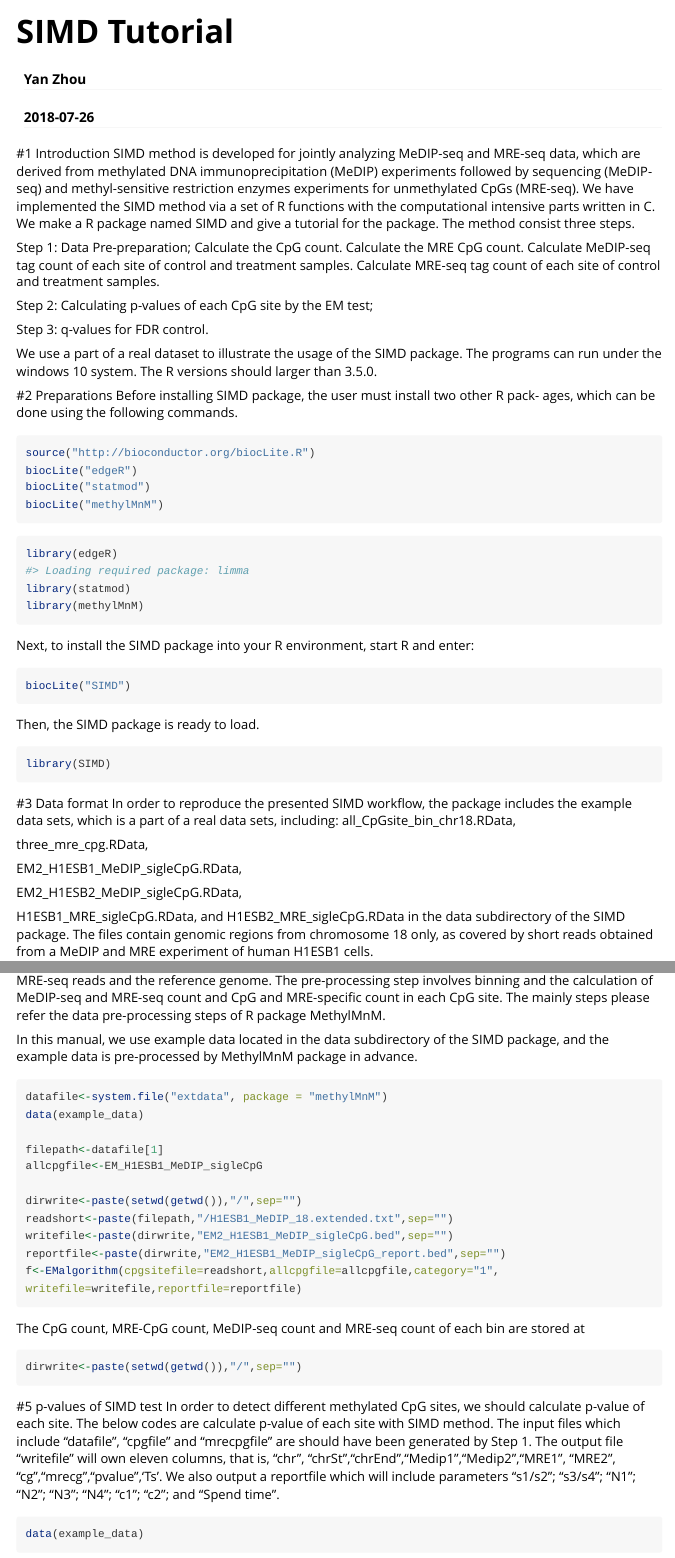
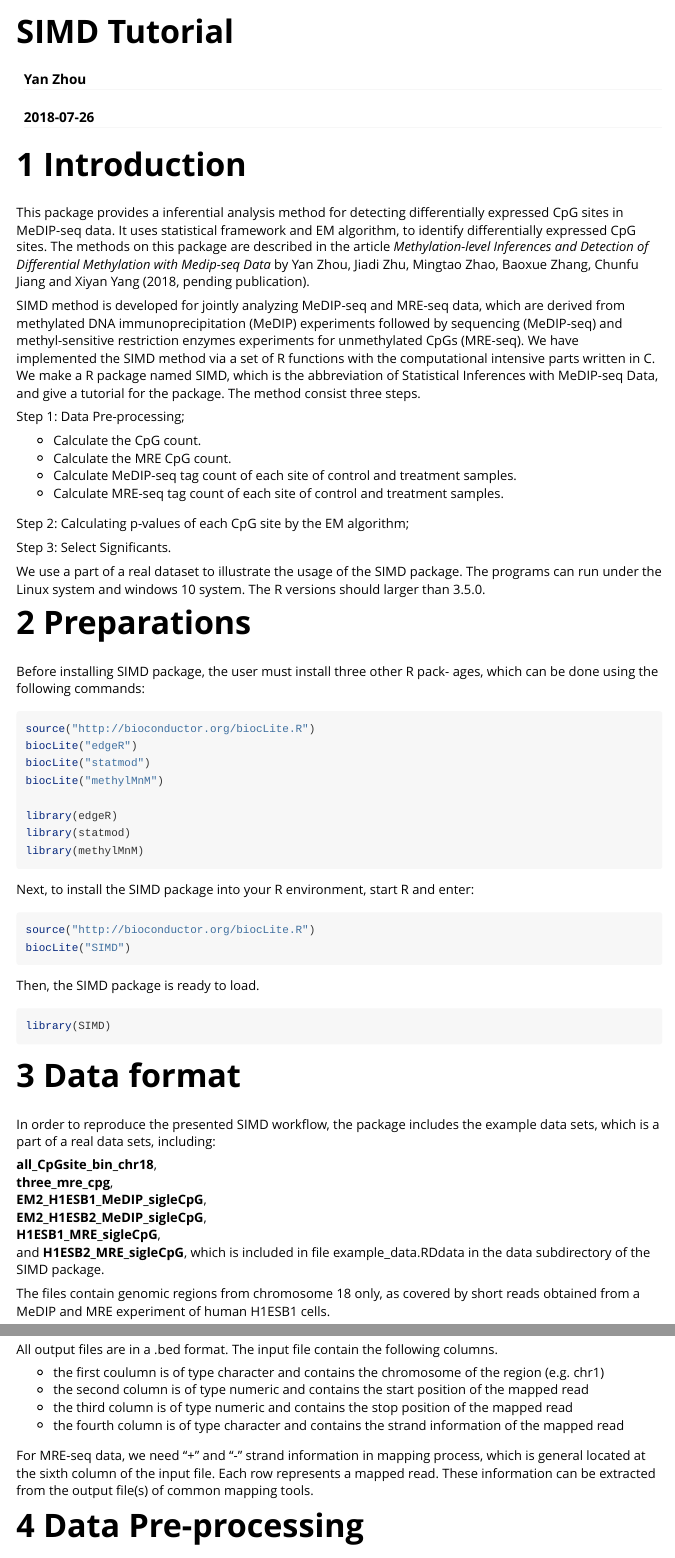
Before and after one commit to bioc/SIMD, an R Markdown document (vignettes/SIMD.Rmd): the page in a window 1100 px wide, from its top, and a second part further down, joined at a grey line. Rendered offline with R 4.5, knitr and Pandoc, with nearby package versions; some code elsewhere in the file could not run offline.

Commit message:
Adjust the vignettes format, and add some information to be more understandable.

````diff
--- a/vignettes/SIMD.Rmd
+++ b/vignettes/SIMD.Rmd
@@ -1,12 +1,12 @@
 ---
 title: "SIMD Tutorial"
 author: "Yan Zhou"
+package: SIMD
 date: "`r Sys.Date()`"
 output: rmarkdown::html_vignette
 vignette: >
-    %\VignetteIndexEntry{SIMD}
+    %\VignetteIndexEntry{SIMD Tutorial}
     %\VignetteEngine{knitr::rmarkdown}
     %\VignetteEncoding{UTF-8}
 ---
 
-```{r setup, include = FALSE}
@@ -18,38 +13,46 @@ knitr::opts_chunk$set(
 
-#1 Introduction
+# 1 Introduction
+This package provides a inferential analysis method
+for detecting differentially expressed CpG sites in MeDIP-seq data. It uses
+statistical framework and EM algorithm, to identify differentially expressed
+CpG sites. The methods on this package are described in the article
+*Methylation-level Inferences and Detection of Differential Methylation
+with Medip-seq Data* by Yan Zhou, Jiadi Zhu, Mingtao Zhao, Baoxue Zhang,
+Chunfu Jiang and Xiyan Yang (2018, pending publication).
+
 SIMD method is developed for jointly analyzing MeDIP-seq and MRE-seq data,
 which are derived from methylated DNA immunoprecipitation (MeDIP) experiments
 followed by sequencing (MeDIP-seq) and methyl-sensitive restriction enzymes
 experiments for unmethylated CpGs (MRE-seq). We have implemented the
 SIMD method via a set of R functions with the computational intensive parts
-written in C. We make a R package named SIMD and give a tutorial for
+written in C. We make a R package named SIMD, which is the abbreviation of
+Statistical Inferences with MeDIP-seq Data, and give a tutorial for
 the package. The method consist three steps.
 
-Step 1: Data Pre-preparation;
-    Calculate the CpG count.
-    Calculate the MRE CpG count.
-    Calculate MeDIP-seq tag count of each site of control and treatment samples.
-    Calculate MRE-seq tag count of each site of control and treatment samples.
+Step 1: Data Pre-processing;
 
-Step 2: Calculating p-values of each CpG site by the EM test;
+* Calculate the CpG count.
+* Calculate the MRE CpG count.
+* Calculate MeDIP-seq tag count of each site of control and treatment samples.
+* Calculate MRE-seq tag count of each site of control and treatment samples.
 
-Step 3: q-values for FDR control.
+Step 2: Calculating p-values of each CpG site by the EM algorithm;
+
+Step 3: Select Significants.
 
 We use a part of a real dataset to illustrate the usage of the SIMD package.
-The programs can run under the windows 10 system. The
+The programs can run under the Linux system and windows 10 system. The
 R versions should larger than 3.5.0.
 
-#2 Preparations
-Before installing SIMD package, the user must install two other R pack-
-ages, which can be done using the following commands.
+# 2 Preparations
+Before installing SIMD package, the user must install three other R pack-
+ages, which can be done using the following commands:
 ```{r, eval=FALSE}
 source("http://bioconductor.org/biocLite.R")
 biocLite("edgeR")
 biocLite("statmod")
 biocLite("methylMnM")
-```
 
-```{r}
 library(edgeR)
 library(statmod)
 library(methylMnM)
@@ -57,6 +60,7 @@ library(methylMnM)
 Next, to install the SIMD package into your R environment, start R and
 enter:
 ```{r, eval=FALSE}
+source("http://bioconductor.org/biocLite.R")
 biocLite("SIMD")
 ```
 Then, the SIMD package is ready to load.
@@ -64,26 +68,39 @@ Then, the SIMD package is ready to load.
 library(SIMD)
 ```
 
-#3 Data format
+# 3 Data format
 In order to reproduce the presented SIMD workflow, the package includes the
 example data sets, which is a part of a real data sets, including:
-all_CpGsite_bin_chr18.RData,
 
-three_mre_cpg.RData,
+**all_CpGsite_bin_chr18**,
+**three_mre_cpg**,
+**EM2_H1ESB1_MeDIP_sigleCpG**,
+**EM2_H1ESB2_MeDIP_sigleCpG**,
+**H1ESB1_MRE_sigleCpG**,
+and **H1ESB2_MRE_sigleCpG**, which is included in file example_data.RDdata in
+the data subdirectory of the SIMD package.
 
-EM2_H1ESB1_MeDIP_sigleCpG.RData,
-
-EM2_H1ESB2_MeDIP_sigleCpG.RData,
-
-H1ESB1_MRE_sigleCpG.RData,
-and H1ESB2_MRE_sigleCpG.RData in the data subdirectory of the SIMD package.
 The files contain genomic regions from chromosome 18 only, as covered by
 short reads obtained from a MeDIP and MRE experiment of human H1ESB1
 cells.
 
-#4 Data Pre-processing
+All output files are in a .bed format. The input file contain the
+following columns.
+
+* the first coulumn is of type character and contains the chromosome of the
+region (e.g. chr1)
+* the second column is of type numeric and contains the start position of
+the mapped read
+* the third column is of type numeric and contains the stop position of the
+mapped read
+* the fourth column is of type character and contains the strand information
+of the mapped read
+
+For MRE-seq data, we need "+" and "-" strand information in mapping
+process, which is general located at the sixth column of the input file. Each
+row represents a mapped read. These information can be extracted from the output
+file(s) of common mapping tools.
+
+# 4 Data Pre-processing
 The SIMD program requires users to provide the genome-wide MeDIP-seq
 and MRE-seq reads and the reference genome. The pre-processing step involves
-binning and the calculation of MeDIP-seq and MRE-seq count and CpG and
-MRE-specific count in each CpG site. The mainly steps please refer the data
-pre-processing steps of R package MethylMnM.
@@ -90,18 +110,2 @@ pre-processing steps of R package MethylMnM.
 
 In this manual, we use example data located in the data subdirectory of the
-SIMD package, and the example data is pre-processed by MethylMnM package in
-advance.
-
-```{r,eval=FALSE}
-datafile<-system.file("extdata", package = "methylMnM")
-data(example_data)
-
-filepath<-datafile[1]
-allcpgfile<-EM_H1ESB1_MeDIP_sigleCpG
-
-dirwrite<-paste(setwd(getwd()),"/",sep="")
-readshort<-paste(filepath,"/H1ESB1_MeDIP_18.extended.txt",sep="")
-writefile<-paste(dirwrite,"EM2_H1ESB1_MeDIP_sigleCpG.bed",sep="")
-reportfile<-paste(dirwrite,"EM2_H1ESB1_MeDIP_sigleCpG_report.bed",sep="")
-f<-EMalgorithm(cpgsitefile=readshort,allcpgfile=allcpgfile,category="1",
-writefile=writefile,reportfile=reportfile)
@@ -108,9 +117,8 @@ writefile=writefile,reportfile=reportfile)
 ```
 
-The CpG count, MRE-CpG count, MeDIP-seq count and MRE-seq count of
-each bin are stored at
+The CpG count, MRE-CpG count, MeDIP-seq count and MRE-seq count of each site
+are stored at:
 ```{r}
-dirwrite<-paste(setwd(getwd()),"/",sep="")
+dirwrite <- paste(setwd(getwd()), "/", sep="")
 ```
 
-#5 p-values of SIMD test
@@ -117,8 +141 @@ dirwrite<-paste(setwd(getwd()),"/",sep="")
 In order to detect different methylated CpG sites, we should calculate p-value
-of each site. The below codes are calculate p-value of each site with SIMD
-method. The input files which include "datafile", "cpgfile" and "mrecpgfile"
-are should have been generated by Step 1. The output file "writefile" will own
-eleven columns, that is, "chr", "chrSt","chrEnd","Medip1","Medip2","MRE1",
-"MRE2", "cg","mrecg","pvalue",'Ts'. We also output a reportfile which will
-include parameters "s1/s2"; "s3/s4"; "N1"; "N2"; "N3"; "N4"; "c1"; "c2";
-and "Spend time".
````
Also changed, not shown: vignettes/SIMD.Rmd (71 more changed lines).
